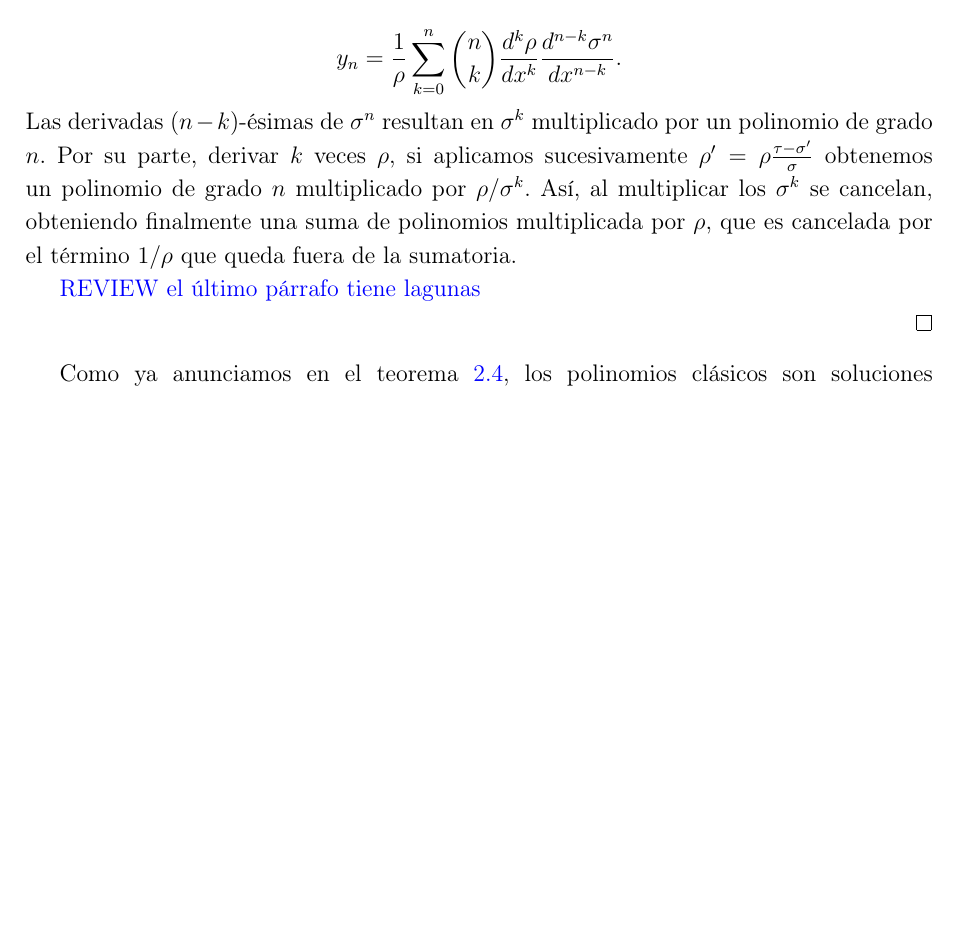
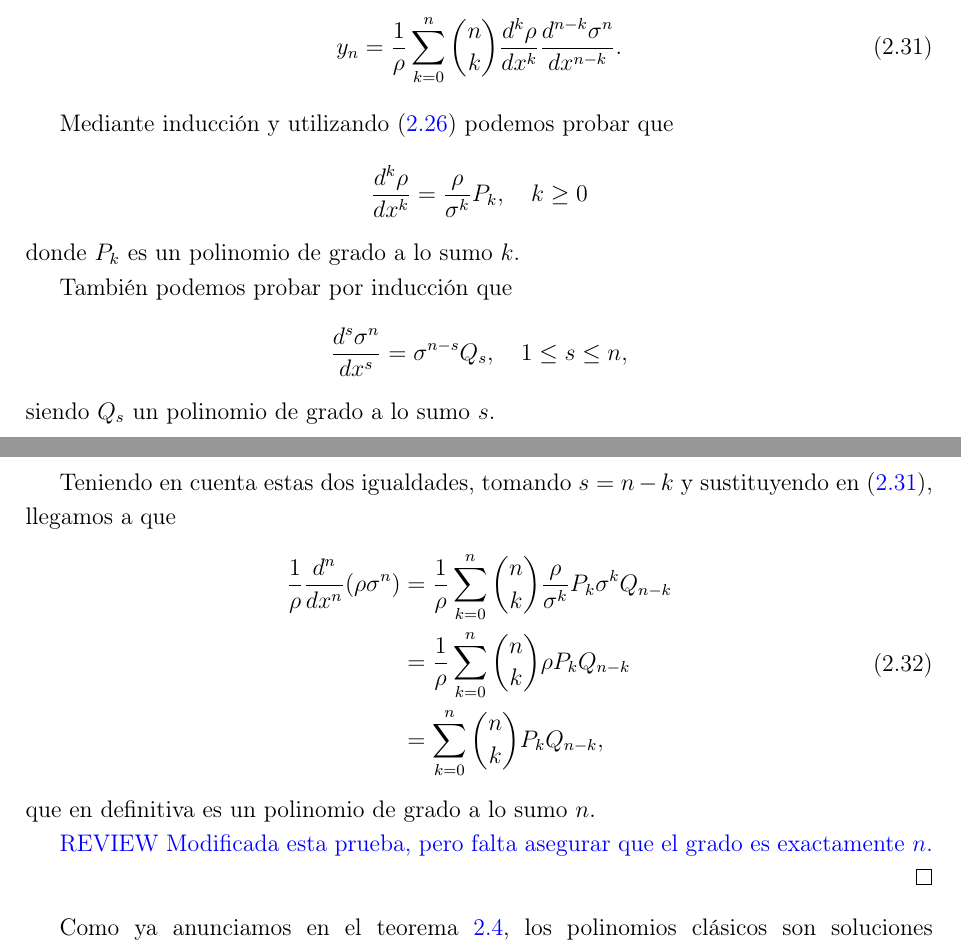
Before and after one commit to JAntonioVR/Polinomios-Ortogonales, a LaTeX document (memoria/main.tex, which reads memoria/tex/capitulos/capitulo-2.tex): part of page 48 of 62 before the commit and two parts of pages 48 and 49 of 62 after it, the two joined at a grey line, cut so that both start at the same text, the shorter picture padded with empty space. Compiled offline with pdfLaTeX.

Commit message:
Modificada prueba de Rodrigues (#5)

```diff
--- a/memoria/tex/capitulos/capitulo-2.tex
+++ b/memoria/tex/capitulos/capitulo-2.tex
@@ -511,13 +516,34 @@ Originalmente, Olinde Rodrigues (1816), James Ivory (1824) y Carl Gustav Jacobi
     Como $\deg\sigma\leq 2,  \deg\tau\leq 1$, tenemos que $\frac{n^2-n}{2}\sigma'' + n\tau'$ es una constante, por lo que concluimos que $y_n$ en efecto es una solución de (\ref{eq:hipergeometrica}).
 
     Para finalizar, tenemos que probar que la solución $y_n$ dada por la fórmula de Rodrigues (\ref{eq:formula-rodrigues}) es un polinomio de grado $n$. Observemos que, aplicando de nuevo la fórmula de Leibniz para la derivada, tendríamos
+    \begin{equation}
+        \label{eq:leibniz-rodrigues}
+        y_n = \frac 1 \rho \sum_{k=0}^n \binom{n}{k} \frac{d^k \rho}{d x^k} \frac{d^{n-k} \sigma^n}{d x^{n-k}}.
+    \end{equation}
 
+    Mediante inducción y utilizando (\ref{eq:derivada-rho}) podemos probar que
     $$
-    y_n = \frac 1 \rho \sum_{k=0}^n \binom{n}{k} \frac{d^k \rho}{d x^k} \frac{d^{n-k} \sigma^n}{d x^{n-k}}.
+    \frac{d^k \rho}{d x^k} = \dfrac\rho{\sigma^k} P_k, \ \ \ k\geq 0
     $$
-    Las derivadas $(n-k)$-ésimas de $\sigma^n$ resultan en $\sigma^k$ multiplicado por un polinomio de grado $n$. Por su parte, derivar $k$ veces $\rho$, si aplicamos sucesivamente $\rho' = \rho\frac{\tau-\sigma'}{\sigma}$ obtenemos un polinomio de grado $n$ multiplicado por $\rho/\sigma^k$. Así, al multiplicar los $\sigma^k$ se cancelan, obteniendo finalmente una suma de polinomios multiplicada por $\rho$, que es cancelada por el término $1/\rho$ que queda fuera de la sumatoria.
+    donde $P_k$ es un polinomio de grado a lo sumo $k$.
 
-    \cb{REVIEW el último párrafo tiene lagunas}
+    También podemos probar por inducción que
+    $$
+    \frac{d^s \sigma^n}{d x^s} = \sigma^{n-s} Q_s, \ \ \ 1\leq s \leq n,
+    $$
+    siendo $Q_s$ un polinomio de grado a lo sumo $s$.
+
+    Teniendo en cuenta estas dos igualdades, tomando $s=n-k$ y sustituyendo en (\ref{eq:leibniz-rodrigues}), llegamos a que
+    \begin{equation}
+        \begin{split}
+            \dfrac 1 \rho \frac{d^n }{d x^n}(\rho \sigma^n) &= \dfrac 1 \rho  \sum_{k=0}^n \binom{n}{k}  \dfrac\rho{\sigma^k} P_k \sigma^{k} Q_{n-k} \\
+            &= \dfrac 1 \rho \sum_{k=0}^n \binom{n}{k} \rho P_k Q_{n-k} \\
+            &= \sum_{k=0}^n \binom{n}{k} P_k Q_{n-k},
+        \end{split}
+    \end{equation}
+    que en definitiva es un polinomio de grado a lo sumo $n$.
+
+    \cb{REVIEW Modificada esta prueba, pero falta asegurar que el grado es exactamente $n$.}
 
 \end{proof}
 
```
Also changed, not shown: memoria/main.pdf, memoria/tex/capitulos/capitulo-2.tex (7 more changed lines).
